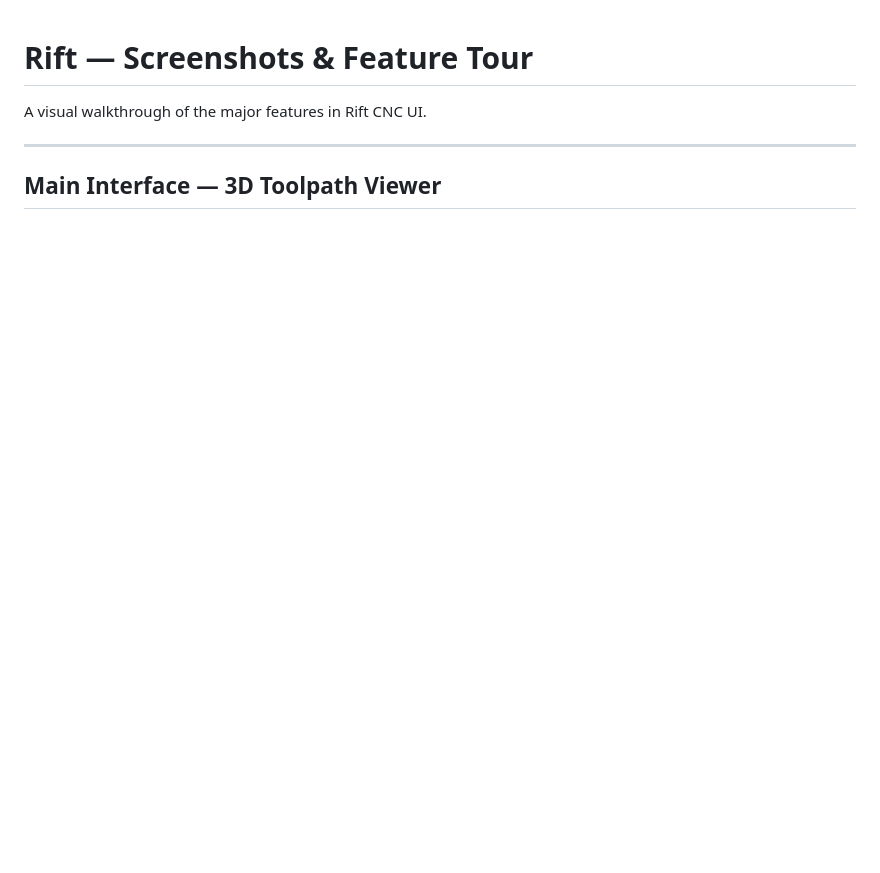
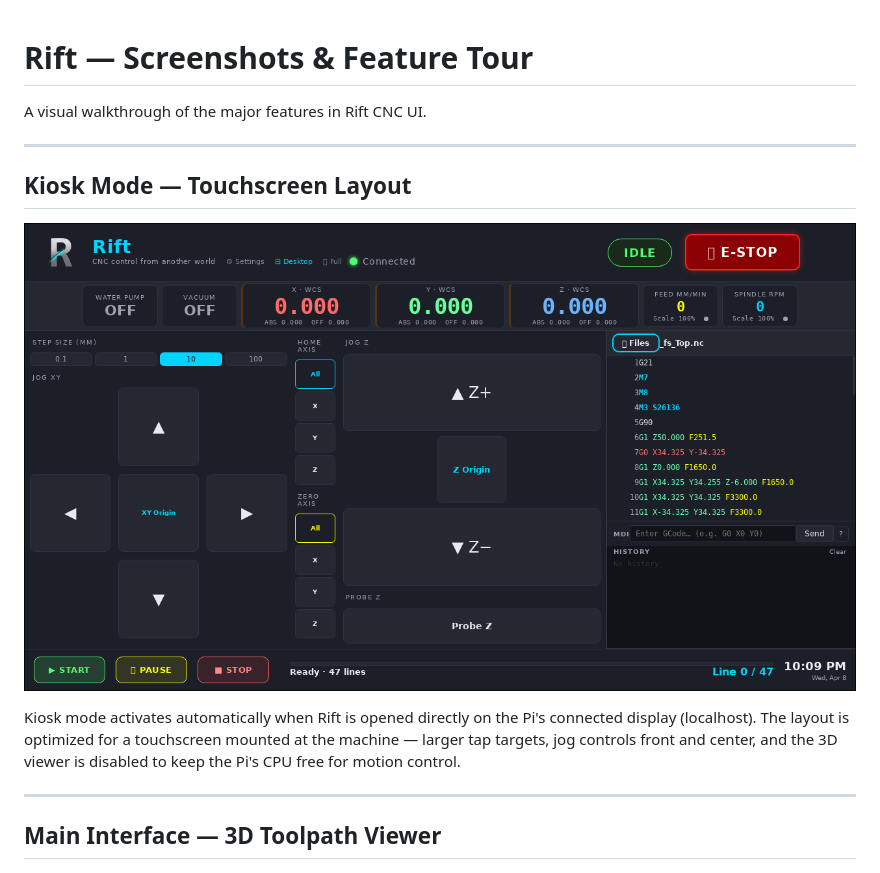
Before and after one commit to DRSwanger/rift-cnc-ui, a Markdown page: docs/screenshots.md, the part around the change. GitHub-like rendering; blank space fills up the shorter version.

Commit message:
Add kiosk mode screenshot to screenshot tour
Co-Authored-By: Claude Sonnet 4.6 <noreply@anthropic.com>

```diff
--- a/docs/screenshots.md
+++ b/docs/screenshots.md
@@ -1,6 +1,14 @@
 # Rift — Screenshots & Feature Tour
 
 A visual walkthrough of the major features in Rift CNC UI.
+
+---
+
+## Kiosk Mode — Touchscreen Layout
+
+![Rift Kiosk Mode](screenshot-kiosk.png)
+
+Kiosk mode activates automatically when Rift is opened directly on the Pi's connected display (localhost). The layout is optimized for a touchscreen mounted at the machine — larger tap targets, jog controls front and center, and the 3D viewer is disabled to keep the Pi's CPU free for motion control.
 
 ---
 
```
